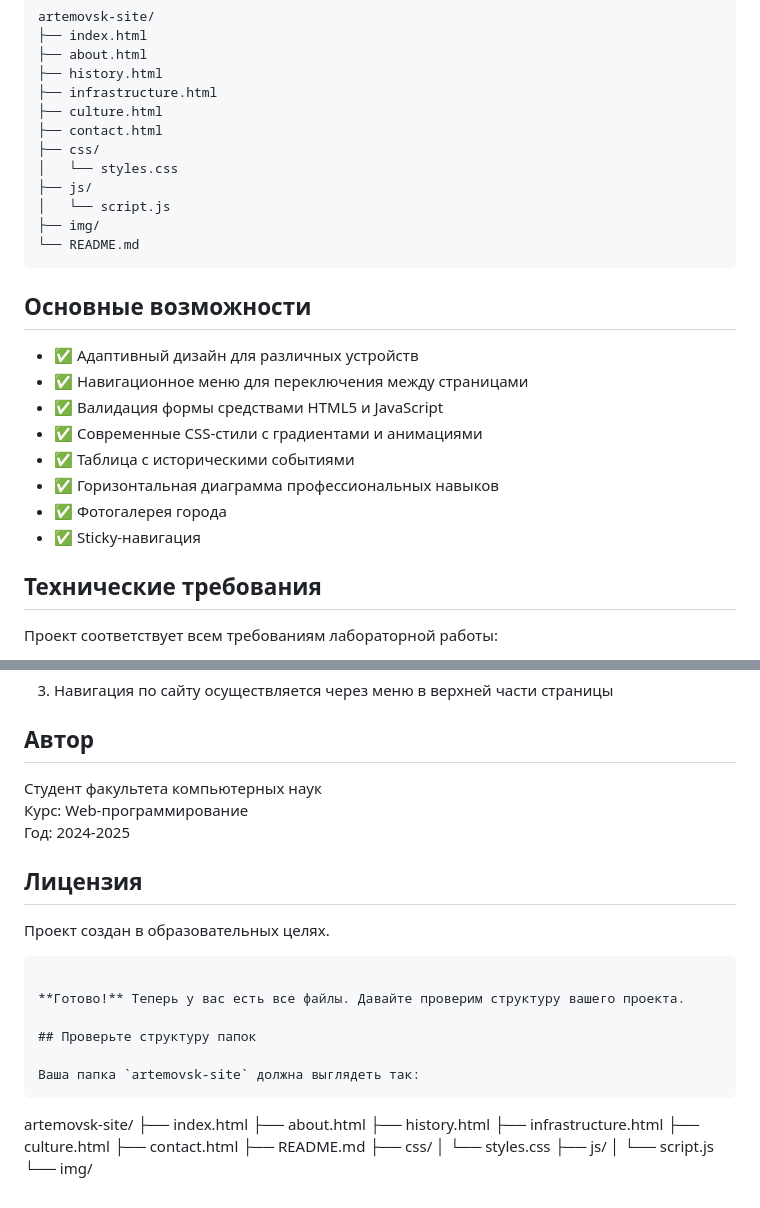
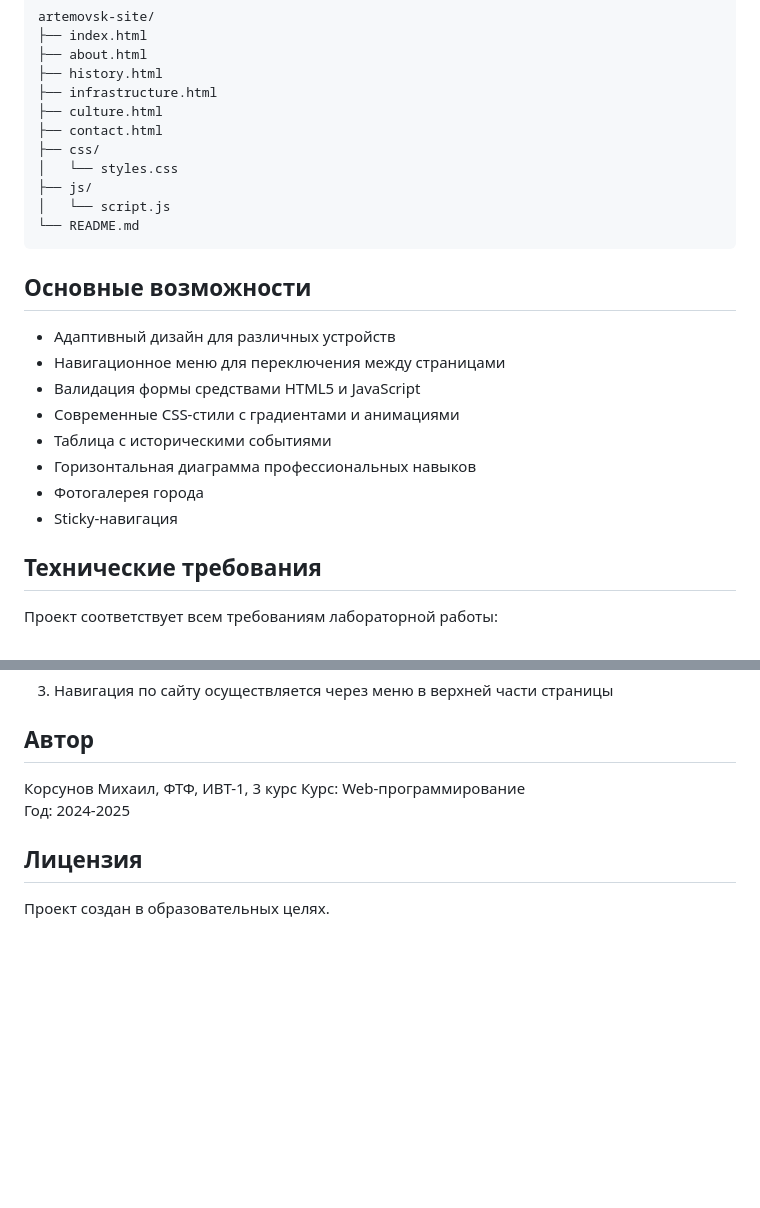
Before and after one commit to Destizer/artemovsk-site, a Markdown page: README.md, 2 parts joined by grey strips. GitHub-like rendering; blank space fills up the shorter version.

````diff
--- a/README.md
+++ b/README.md
@@ -37,20 +37,19 @@ artemovsk-site/
 │   └── styles.css
 ├── js/
 │   └── script.js
-├── img/
 └── README.md
 ```
 
 ## Основные возможности
 
-- ✅ Адаптивный дизайн для различных устройств
-- ✅ Навигационное меню для переключения между страницами
-- ✅ Валидация формы средствами HTML5 и JavaScript
-- ✅ Современные CSS-стили с градиентами и анимациями
-- ✅ Таблица с историческими событиями
-- ✅ Горизонтальная диаграмма профессиональных навыков
-- ✅ Фотогалерея города
-- ✅ Sticky-навигация
+- Адаптивный дизайн для различных устройств
+- Навигационное меню для переключения между страницами
+- Валидация формы средствами HTML5 и JavaScript
+- Современные CSS-стили с градиентами и анимациями
+- Таблица с историческими событиями
+- Горизонтальная диаграмма профессиональных навыков
+- Фотогалерея города
+- Sticky-навигация
 
 ## Технические требования
 
@@ -78,31 +77,10 @@ git clone https://github.com/Destizer/artemovsk-site.git
 
 ## Автор
 
-Студент факультета компьютерных наук
+Корсунов Михаил, ФТФ, ИВТ-1, 3 курс
 Курс: Web-программирование
 Год: 2024-2025
 
 ## Лицензия
 
 Проект создан в образовательных целях.
-```
-
-**Готово!** Теперь у вас есть все файлы. Давайте проверим структуру вашего проекта.
-
-## Проверьте структуру папок
-
-Ваша папка `artemovsk-site` должна выглядеть так:
-```
-artemovsk-site/
-├── index.html
-├── about.html
-├── history.html
-├── infrastructure.html
-├── culture.html
-├── contact.html
-├── README.md
-├── css/
-│   └── styles.css
-├── js/
-│   └── script.js
-└── img/
````
